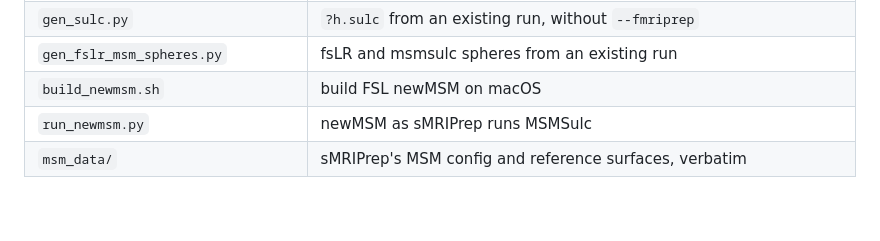
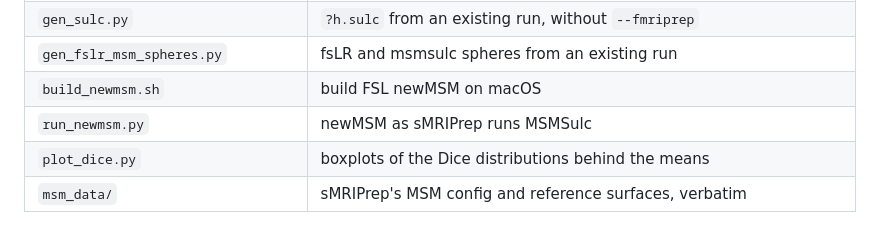
Before and after one commit to ChristianGaser/T1Prep, a Markdown page: evaluation/README.md, the part around the change. Drawn GitHub-style.

```diff
--- a/evaluation/README.md
+++ b/evaluation/README.md
@@ -106,4 +106,5 @@ normalisation can be dropped into the same comparison.
 | `gen_fslr_msm_spheres.py` | fsLR and msmsulc spheres from an existing run |
 | `build_newmsm.sh` | build FSL newMSM on macOS |
 | `run_newmsm.py` | newMSM as sMRIPrep runs MSMSulc |
+| `plot_dice.py` | boxplots of the Dice distributions behind the means |
 | `msm_data/` | sMRIPrep's MSM config and reference surfaces, verbatim |
```
Also changed, not shown: evaluation/results/RESULTS.md (+35 -0 lines), evaluation/results/dice_boxplots.png (added), 2 other files.
